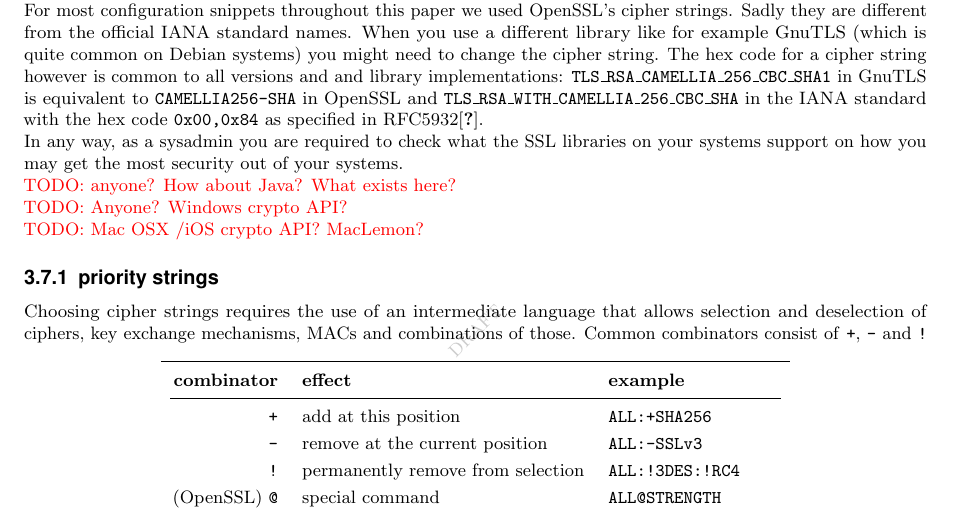
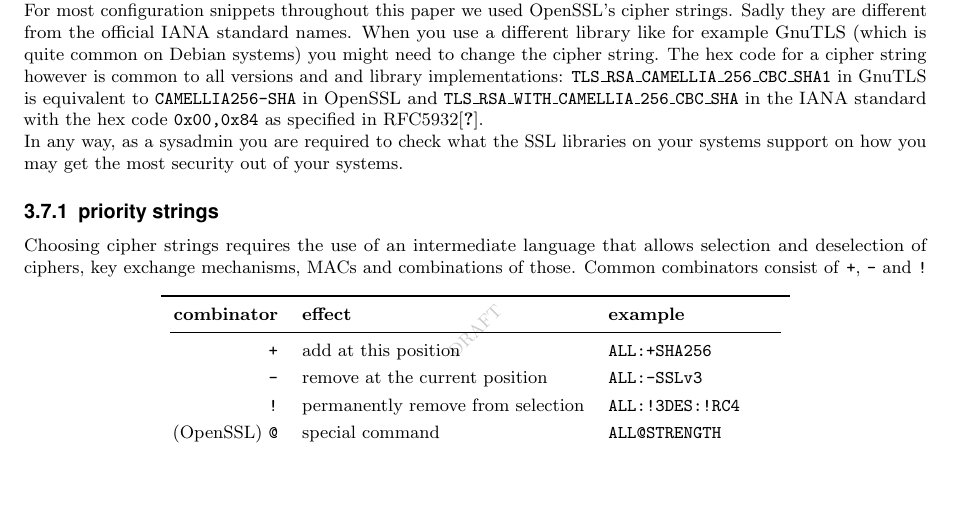
Before and after one commit to BetterCrypto/Applied-Crypto-Hardening, a LaTeX thesis (src/applied-crypto-hardening.tex, which reads src/ssllibs.tex): part of page 39 of 45, cut so that both start at the same text, the shorter picture padded with empty space. Compiled offline with pdfLaTeX.

Commit message:
ssllibs done for the moment

```diff
--- a/src/ssllibs.tex
+++ b/src/ssllibs.tex
@@ -30,12 +30,6 @@
 In any way, as a sysadmin you are required to check what the SSL libraries on
 your systems support on how you may get the most security out of your systems.
 
-\todo{anyone? How about Java? What exists here?}
-
-\todo{Anyone? Windows crypto API?}
-
-\todo{Mac OSX /iOS crypto API? MacLemon?}
-
 \subsection{priority strings}
 
 Choosing cipher strings requires the use of an intermediate language that allows selection
```
Also changed, not shown: src/ssllibs.tex (26 more changed lines).
